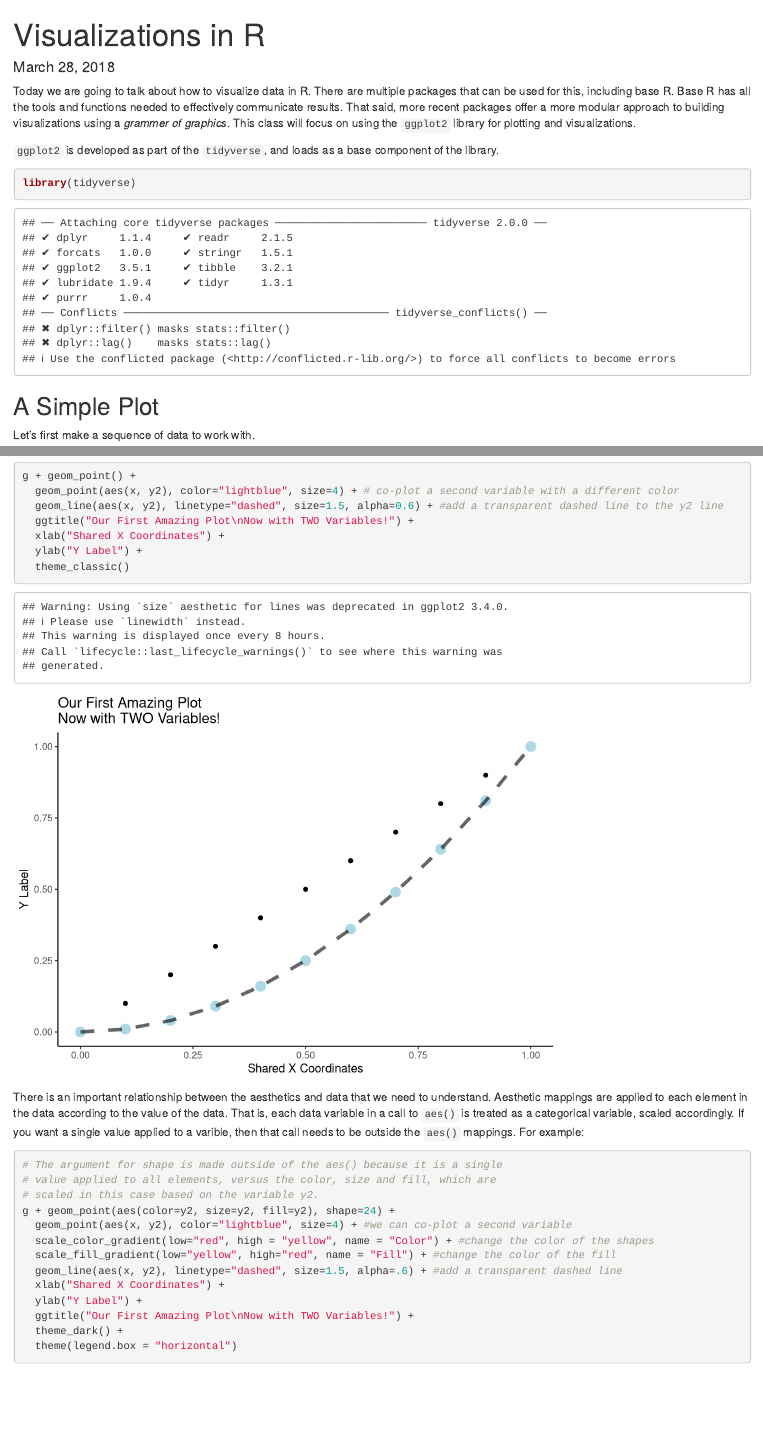
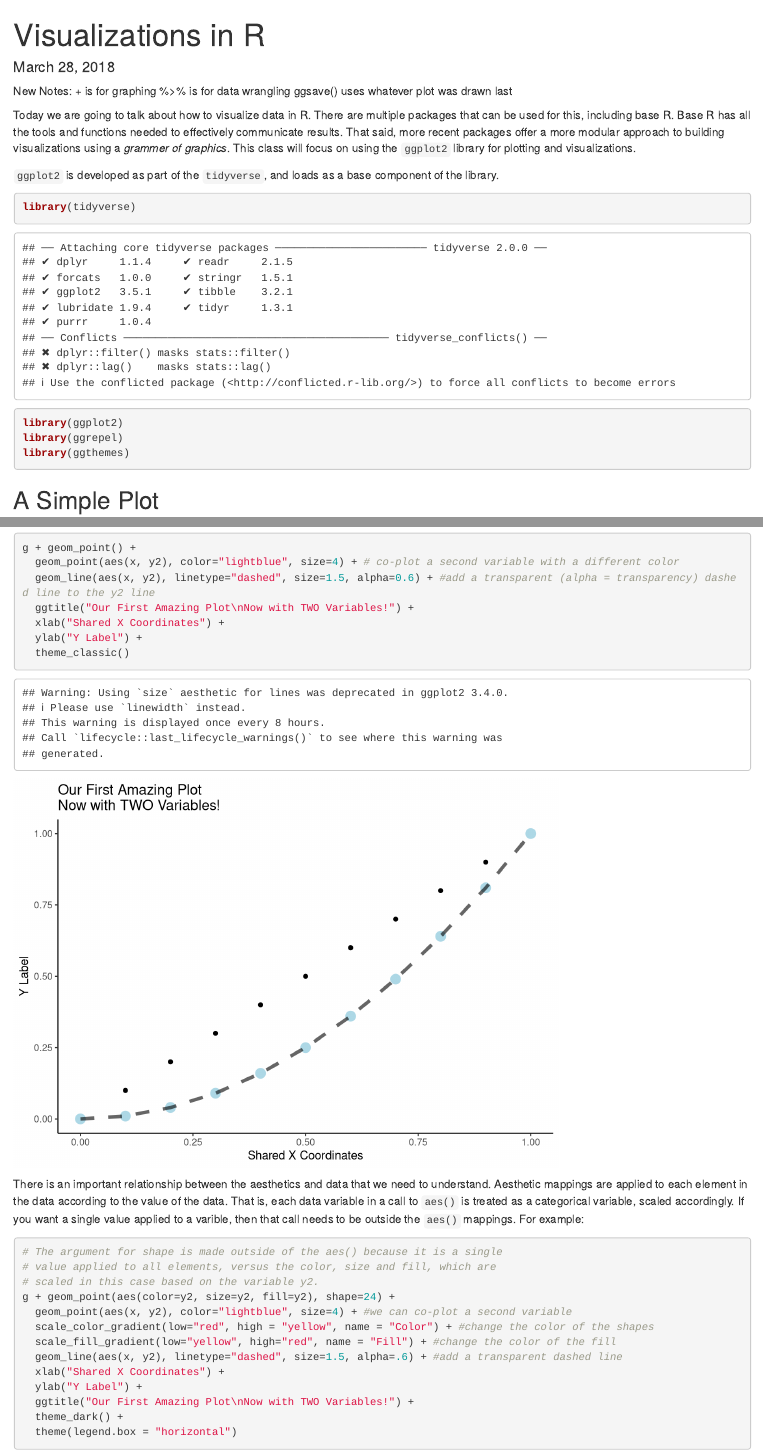
Before and after one commit to sgordo15/sgordo15_visualizations, an R Markdown document (visualizations.Rmd): the page in a window 1100 px wide, from its top, and a second part further down, joined at a grey line. Rendered offline with R 4.5, knitr and Pandoc, with nearby package versions.

Commit message:
updated libraries, final plot

````diff
--- a/visualizations.Rmd
+++ b/visualizations.Rmd
@@ -3,6 +3,11 @@ title: "Visualizations in R"
 date: "March 28, 2018"
 output: html_notebook
 ---
+New Notes:
++ is for graphing
+%>% is for data wrangling
+ggsave() uses whatever plot was drawn last
+
 
 Today we are going to talk about how to visualize data in R.  There are multiple packages that can be used for this, including base R.  Base R has all the tools and functions needed to effectively communicate results.  That said, more recent packages offer a more modular approach to building visualizations using a *grammer of graphics*.  This class will focus on using the `ggplot2` library for plotting and visualizations.
 
@@ -10,6 +15,9 @@ Today we are going to talk about how to visualize data in R.  There are multiple
 
 ```{r libraries}
 library(tidyverse)
+library(ggplot2)
+library(ggrepel)
+library(ggthemes)
 ```
 
 ## A Simple Plot
@@ -118,7 +126,7 @@ Now that we have visualized several elements, we can learn how to further refine
 ```{r add-scaled-color}
 g + geom_point() +
   geom_point(aes(x, y2), color="lightblue", size=4) + # co-plot a second variable with a different color
-  geom_line(aes(x, y2), linetype="dashed", size=1.5, alpha=0.6) + #add a transparent dashed line to the y2 line
+  geom_line(aes(x, y2), linetype="dashed", size=1.5, alpha=0.6) + #add a transparent (alpha = transparency) dashed line to the y2 line
   ggtitle("Our First Amazing Plot\nNow with TWO Variables!") +
   xlab("Shared X Coordinates") +
   ylab("Y Label") +
````
Also changed, not shown: working_example.Rmd (+6 -0 lines).
